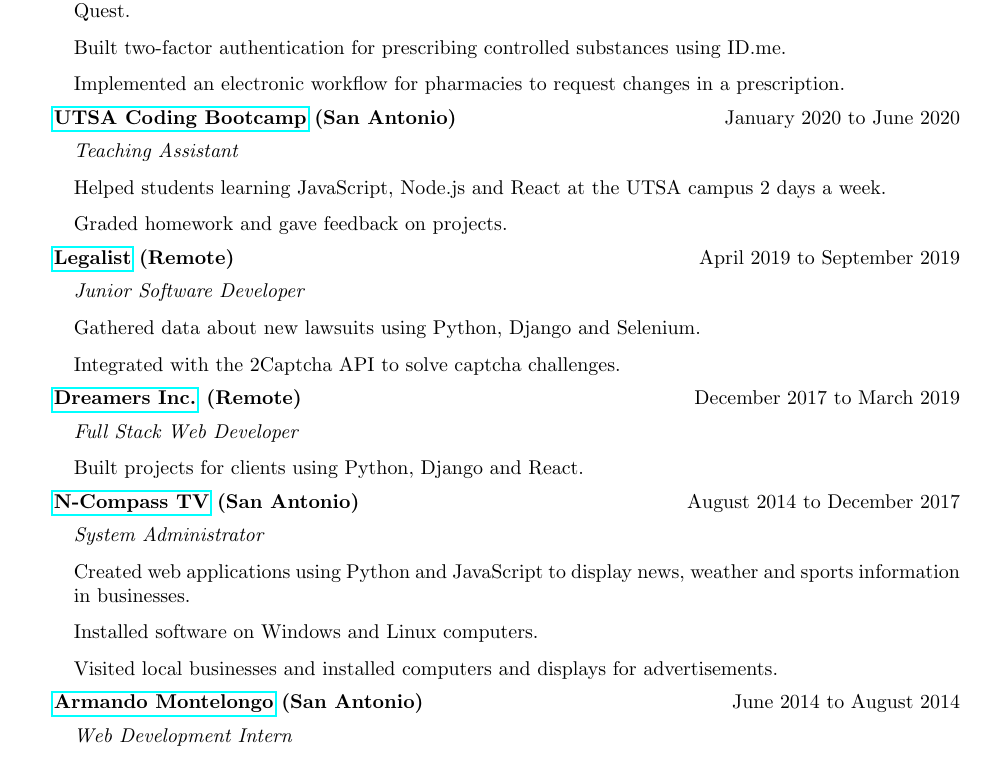
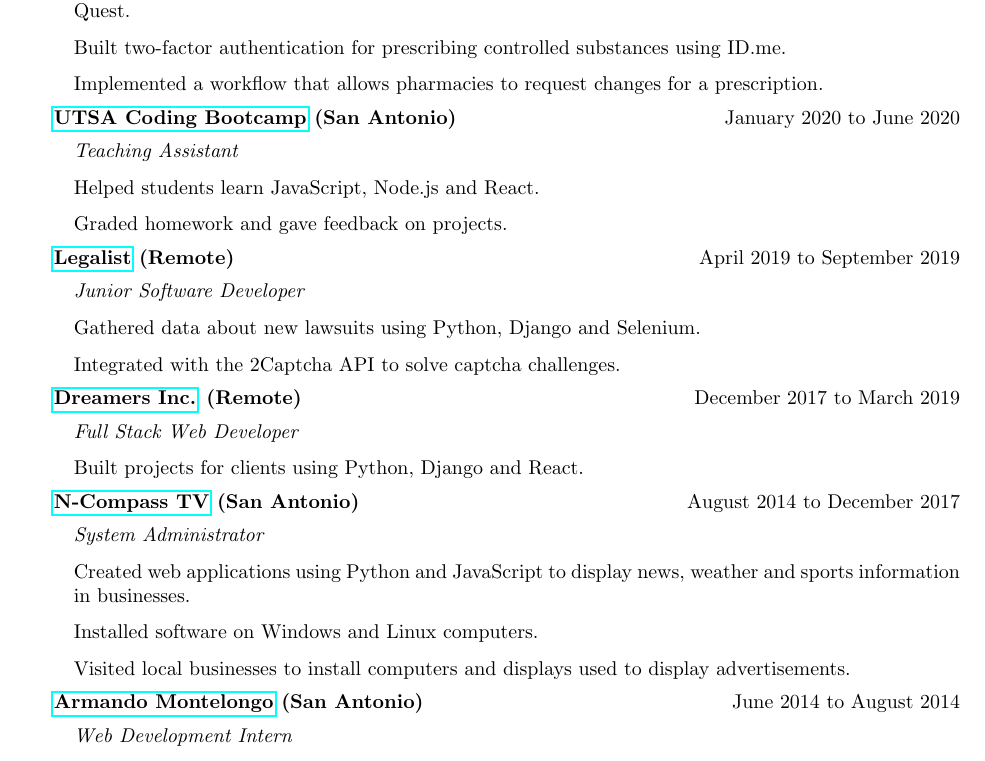
Before and after one commit to DustinAlandzes/resume, a LaTeX document (main.tex): part of page 1 of 2, cut so that both start at the same text. Compiled offline with pdfLaTeX.

Commit message:
Small changes

```diff
--- a/main.tex
+++ b/main.tex
@@ -29,13 +29,13 @@
      \item[] Implemented prior authorization which allows providers to ask a patient's insurance if they will pay for a prescription.
      \item[] Took ownership of the lab functionality, responded to incidents and had meetings with partners like Quest.
      \item[] Built two-factor authentication for prescribing controlled substances using ID.me.
-     \item[] Implemented an electronic workflow for pharmacies to request changes in a prescription.
+     \item[] Implemented a workflow that allows pharmacies to request changes for a prescription.
     \end{itemize}
 
    \textbf{\href{https://bootcamp.utsa.edu/coding/}{UTSA Coding Bootcamp} (San Antonio)} \hfill {January 2020 to June 2020}
     \begin{itemize}
      \item[] \textit{Teaching Assistant}
-     \item[] Helped students learning JavaScript, Node.js and React at the UTSA campus 2 days a week.
+     \item[] Helped students learn JavaScript, Node.js and React.
      \item[] Graded homework and gave feedback on projects.
     \end{itemize}
 
@@ -58,7 +58,7 @@
         \item[] \textit{System Administrator}
         \item[] Created web applications using Python and JavaScript to display news, weather and sports information in businesses.
         \item[] Installed software on Windows and Linux computers.
-        \item[] Visited local businesses and installed computers and displays for advertisements.
+        \item[] Visited local businesses to install computers and displays used to display advertisements.
     \end{itemize}
 
    \textbf{\href{https://armandomontelongo.com/}{Armando Montelongo} (San Antonio)} \hfill {June 2014 to August 2014}
```
